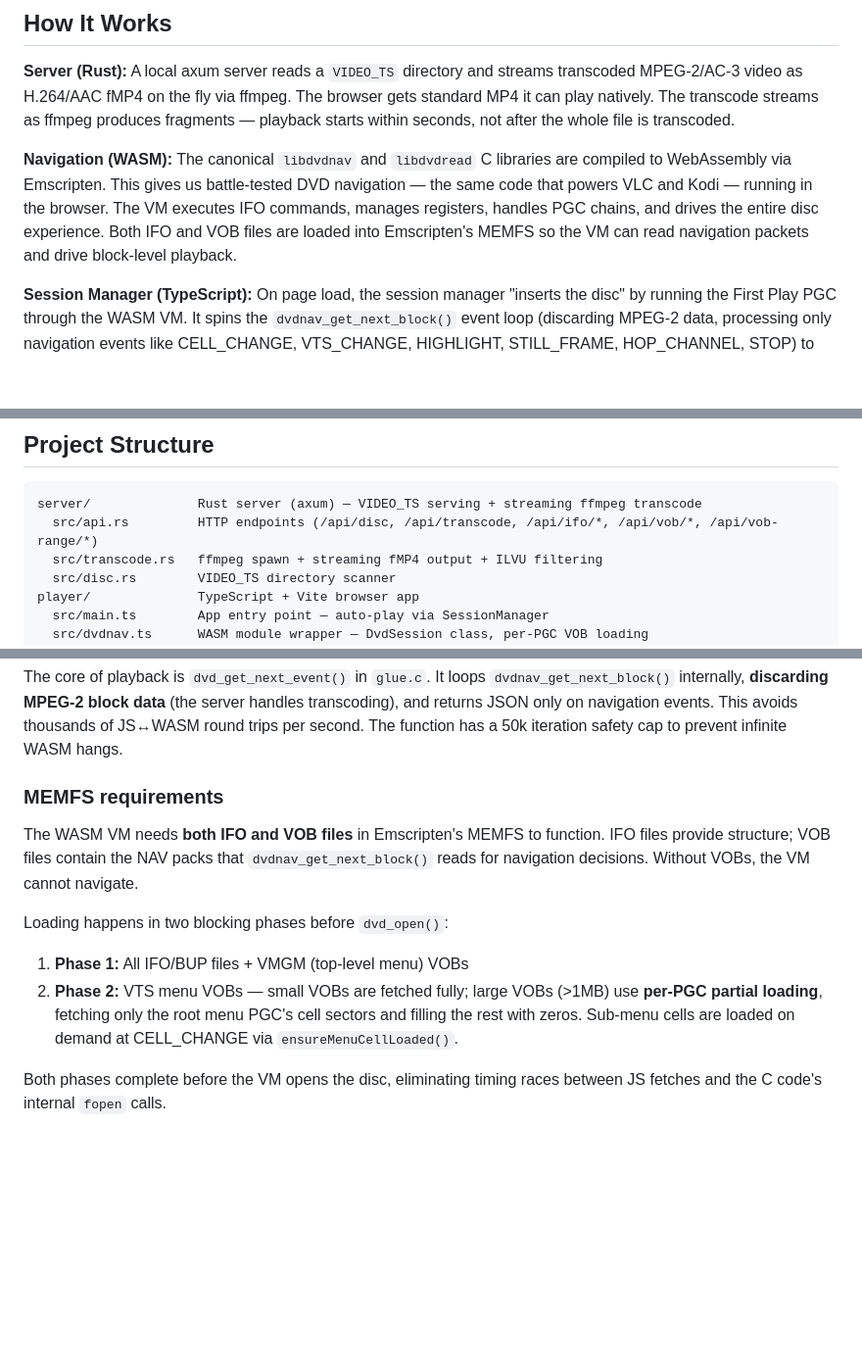
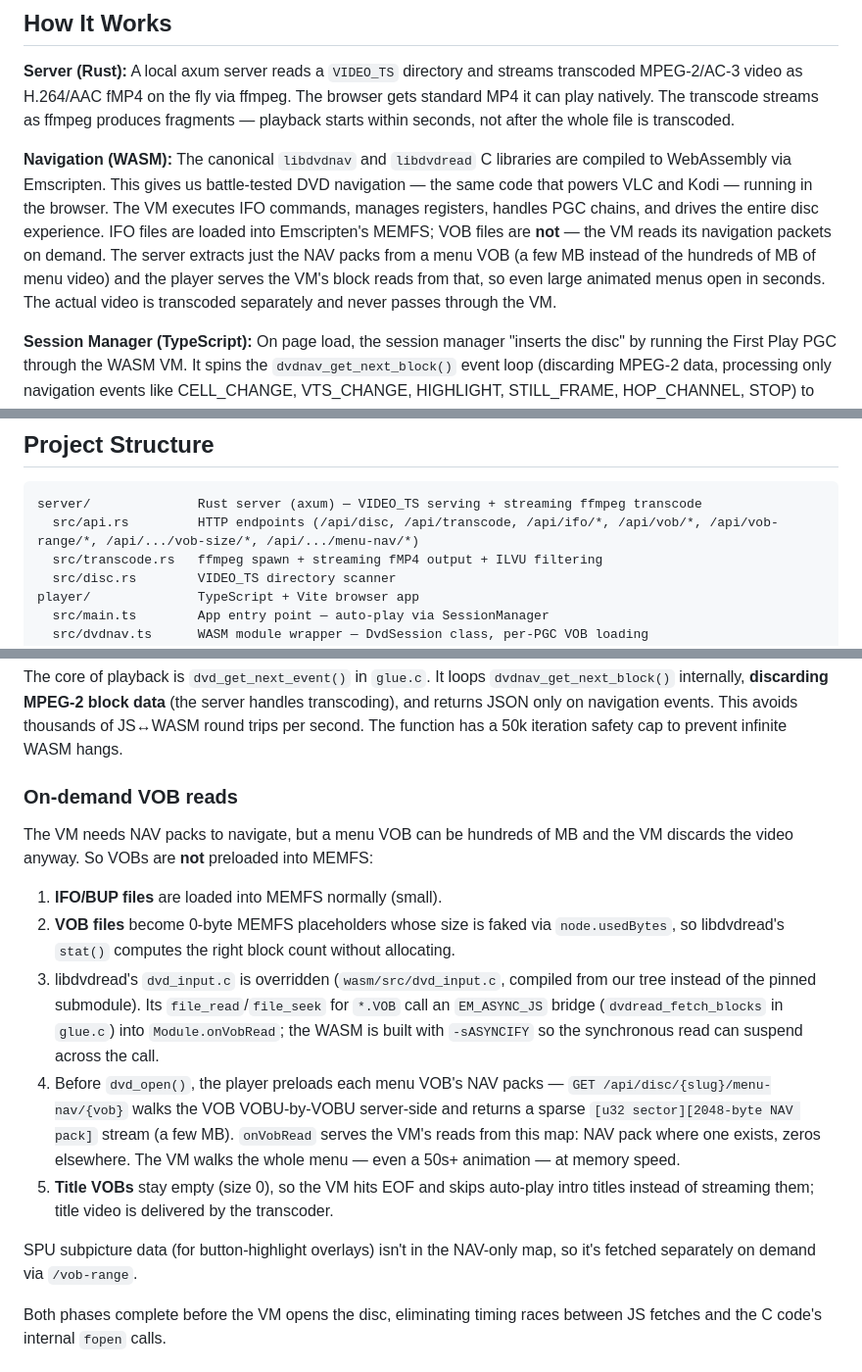
Before and after one commit to benjaminpjones/webdvd, a Markdown page: README.md, 3 parts joined by grey strips. Shown at 98% size. Drawn GitHub-style; blank space fills up the shorter version.

Commit message:
docs: update README + CLAUDE for on-demand menu loading
The MEMFS/VOB docs were now inverted — they said VOBs must be preloaded into
MEMFS or the VM can't navigate, which is exactly what the on-demand NAV-pack
change replaced. Update the gotcha, the "How It Works" navigation paragraph,
the MEMFS-requirements section (now "On-demand VOB reads"), the endpoint list
(+menu-nav, +vob-size), and the M3 milestone entry.

Co-Authored-By: Claude Opus 4.8 (1M context) <noreply@anthropic.com>

````diff
--- a/README.md
+++ b/README.md
@@ -47,7 +47,7 @@ Point webdvd at a `VIDEO_TS` folder and relive 1999 in a browser tab.
 
 **Server (Rust):** A local axum server reads a `VIDEO_TS` directory and streams transcoded MPEG-2/AC-3 video as H.264/AAC fMP4 on the fly via ffmpeg. The browser gets standard MP4 it can play natively. The transcode streams as ffmpeg produces fragments — playback starts within seconds, not after the whole file is transcoded.
 
-**Navigation (WASM):** The canonical `libdvdnav` and `libdvdread` C libraries are compiled to WebAssembly via Emscripten. This gives us battle-tested DVD navigation — the same code that powers VLC and Kodi — running in the browser. The VM executes IFO commands, manages registers, handles PGC chains, and drives the entire disc experience. Both IFO and VOB files are loaded into Emscripten's MEMFS so the VM can read navigation packets and drive block-level playback.
+**Navigation (WASM):** The canonical `libdvdnav` and `libdvdread` C libraries are compiled to WebAssembly via Emscripten. This gives us battle-tested DVD navigation — the same code that powers VLC and Kodi — running in the browser. The VM executes IFO commands, manages registers, handles PGC chains, and drives the entire disc experience. IFO files are loaded into Emscripten's MEMFS; VOB files are **not** — the VM reads its navigation packets on demand. The server extracts just the NAV packs from a menu VOB (a few MB instead of the hundreds of MB of menu video) and the player serves the VM's block reads from that, so even large animated menus open in seconds. The actual video is transcoded separately and never passes through the VM.
 
 **Session Manager (TypeScript):** On page load, the session manager "inserts the disc" by running the First Play PGC through the WASM VM. It spins the `dvdnav_get_next_block()` event loop (discarding MPEG-2 data, processing only navigation events like CELL_CHANGE, VTS_CHANGE, HIGHLIGHT, STILL_FRAME, HOP_CHANNEL, STOP) to determine what to play. If the disc lands in a menu, the overlay shows button highlights and waits for user input. If it lands in a title, the server is told to transcode that titleset. Button activation re-enters the event loop, using `awaitingTransition` tracking to skip stale menu cells until the VM completes the jump. Chapter seeks use sector-based offsets for fast startup; title switches require a new transcode request (~1-2s for ffmpeg startup).
 
@@ -142,7 +142,7 @@ The test disc includes a VMGM root menu (4 buttons: Title 1, Title 2, Title 4, C
 
 ```
 server/              Rust server (axum) — VIDEO_TS serving + streaming ffmpeg transcode
-  src/api.rs         HTTP endpoints (/api/disc, /api/transcode, /api/ifo/*, /api/vob/*, /api/vob-range/*)
+  src/api.rs         HTTP endpoints (/api/disc, /api/transcode, /api/ifo/*, /api/vob/*, /api/vob-range/*, /api/.../vob-size/*, /api/.../menu-nav/*)
   src/transcode.rs   ffmpeg spawn + streaming fMP4 output + ILVU filtering
   src/disc.rs        VIDEO_TS directory scanner
 player/              TypeScript + Vite browser app
@@ -169,13 +169,17 @@ scripts/             Dev utilities (test disc generation with menus via dvdautho
 
 The core of playback is `dvd_get_next_event()` in `glue.c`. It loops `dvdnav_get_next_block()` internally, **discarding MPEG-2 block data** (the server handles transcoding), and returns JSON only on navigation events. This avoids thousands of JS↔WASM round trips per second. The function has a 50k iteration safety cap to prevent infinite WASM hangs.
 
-### MEMFS requirements
+### On-demand VOB reads
 
-The WASM VM needs **both IFO and VOB files** in Emscripten's MEMFS to function. IFO files provide structure; VOB files contain the NAV packs that `dvdnav_get_next_block()` reads for navigation decisions. Without VOBs, the VM cannot navigate.
+The VM needs NAV packs to navigate, but a menu VOB can be hundreds of MB and the VM discards the video anyway. So VOBs are **not** preloaded into MEMFS:
 
-Loading happens in two blocking phases before `dvd_open()`:
-1. **Phase 1:** All IFO/BUP files + VMGM (top-level menu) VOBs
-2. **Phase 2:** VTS menu VOBs — small VOBs are fetched fully; large VOBs (>1MB) use **per-PGC partial loading**, fetching only the root menu PGC's cell sectors and filling the rest with zeros. Sub-menu cells are loaded on demand at CELL_CHANGE via `ensureMenuCellLoaded()`.
+1. **IFO/BUP files** are loaded into MEMFS normally (small).
+2. **VOB files** become 0-byte MEMFS placeholders whose size is faked via `node.usedBytes`, so libdvdread's `stat()` computes the right block count without allocating.
+3. libdvdread's `dvd_input.c` is overridden (`wasm/src/dvd_input.c`, compiled from our tree instead of the pinned submodule). Its `file_read`/`file_seek` for `*.VOB` call an `EM_ASYNC_JS` bridge (`dvdread_fetch_blocks` in `glue.c`) into `Module.onVobRead`; the WASM is built with `-sASYNCIFY` so the synchronous read can suspend across the call.
+4. Before `dvd_open()`, the player preloads each menu VOB's NAV packs — `GET /api/disc/{slug}/menu-nav/{vob}` walks the VOB VOBU-by-VOBU server-side and returns a sparse `[u32 sector][2048-byte NAV pack]` stream (a few MB). `onVobRead` serves the VM's reads from this map: NAV pack where one exists, zeros elsewhere. The VM walks the whole menu — even a 50s+ animation — at memory speed.
+5. **Title VOBs** stay empty (size 0), so the VM hits EOF and skips auto-play intro titles instead of streaming them; title video is delivered by the transcoder.
+
+SPU subpicture data (for button-highlight overlays) isn't in the NAV-only map, so it's fetched separately on demand via `/vob-range`.
 
 Both phases complete before the VM opens the disc, eliminating timing races between JS fetches and the C code's internal `fopen` calls.
 
````
Also changed, not shown: other parts of README.md (+1 -1 lines), CLAUDE.md (+2 -2 lines).
